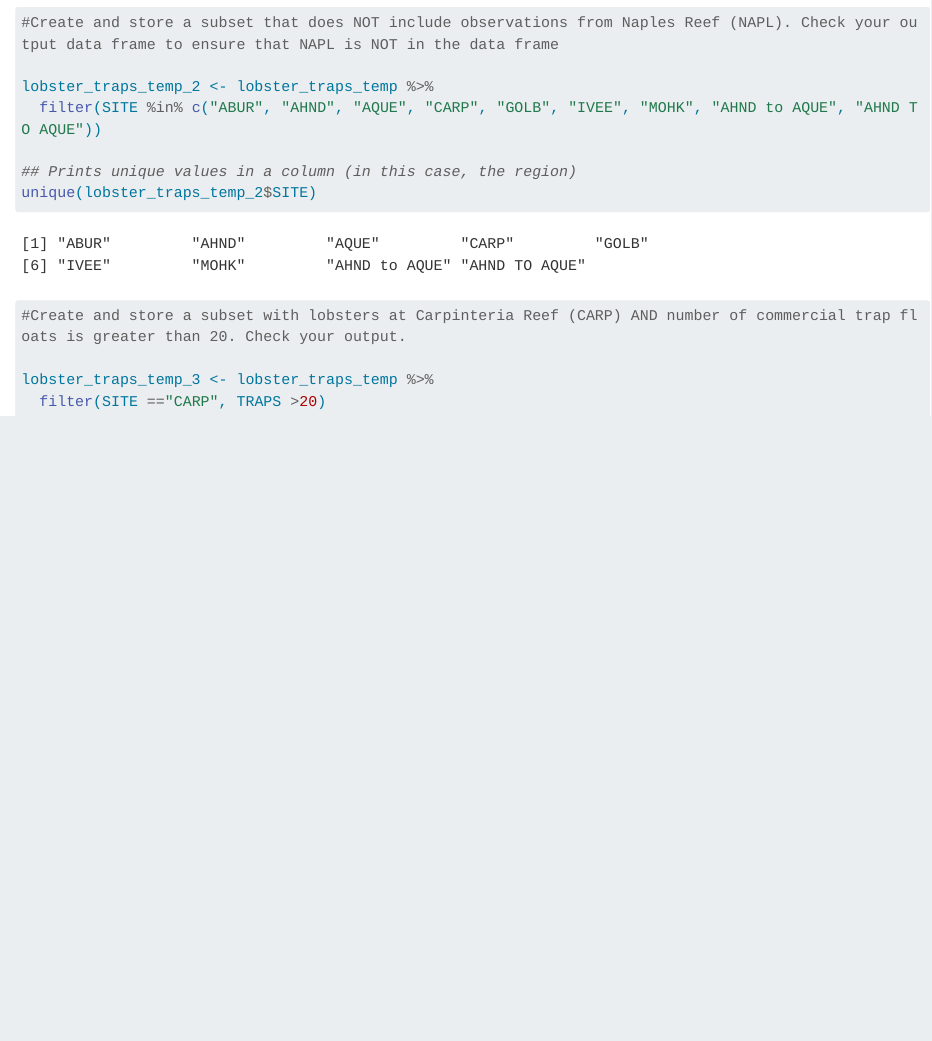
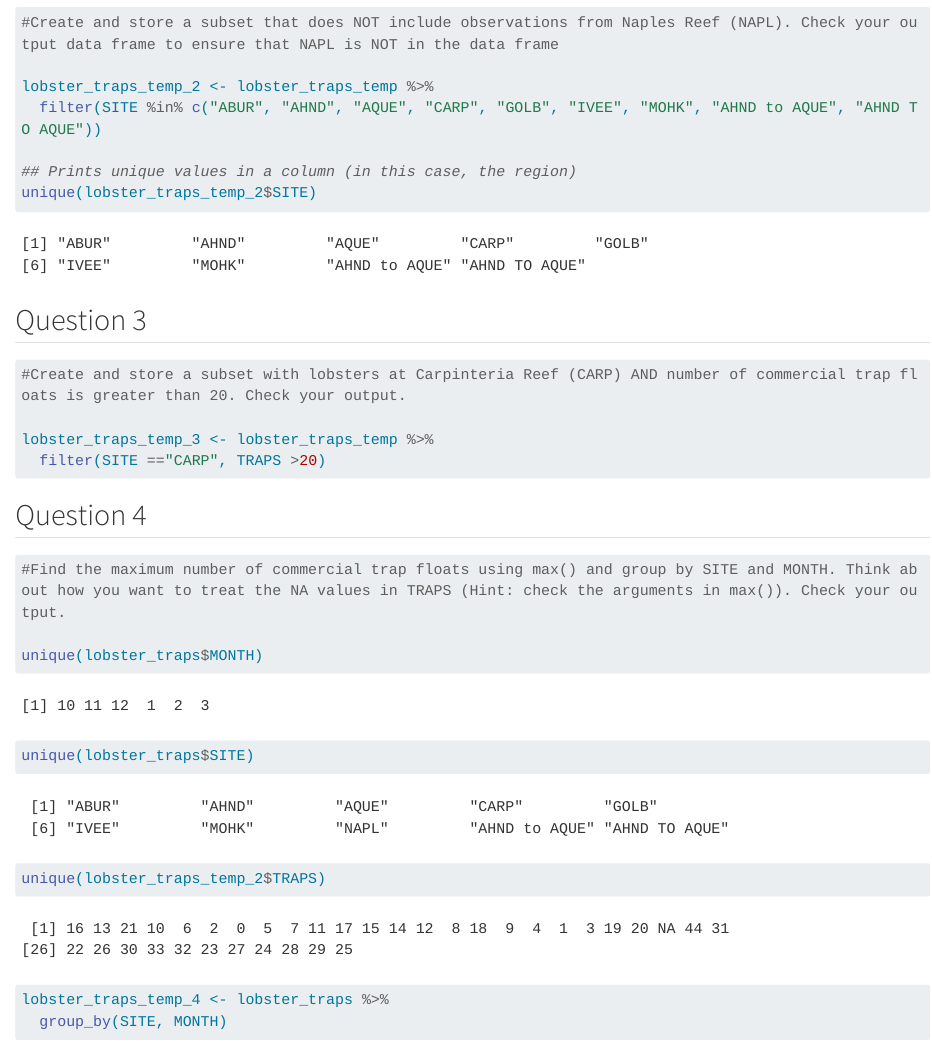
Before and after one commit to jojokris/brandi_joana, a Quarto document (analysis/collaborator-analysis.qmd): the page in a window 1100 px wide, from 1600 px down. Rendered offline with R 4.5, knitr and Pandoc in place of Quarto, with nearby package versions; long lines of code are wrapped.

Commit message:
Question 3 - brandi

````diff
--- a/analysis/collaborator-analysis.qmd
+++ b/analysis/collaborator-analysis.qmd
@@ -59,9 +59,26 @@ unique(lobster_traps_temp_2$SITE)
 
 ```
 
+## Question 3
+
 ```{r}
 #Create and store a subset with lobsters at Carpinteria Reef (CARP) AND number of commercial trap floats is greater than 20. Check your output.
 
 lobster_traps_temp_3 <- lobster_traps_temp %>%
   filter(SITE =="CARP", TRAPS >20)
 ```
+
+## Question 4
+
+```{r}
+#Find the maximum number of commercial trap floats using max() and group by SITE and MONTH. Think about how you want to treat the NA values in TRAPS (Hint: check the arguments in max()). Check your output.
+
+unique(lobster_traps$MONTH)
+unique(lobster_traps$SITE)
+unique(lobster_traps_temp_2$TRAPS)
+
+lobster_traps_temp_4 <- lobster_traps %>%
+  group_by(SITE, MONTH)
+
+
+```
````
